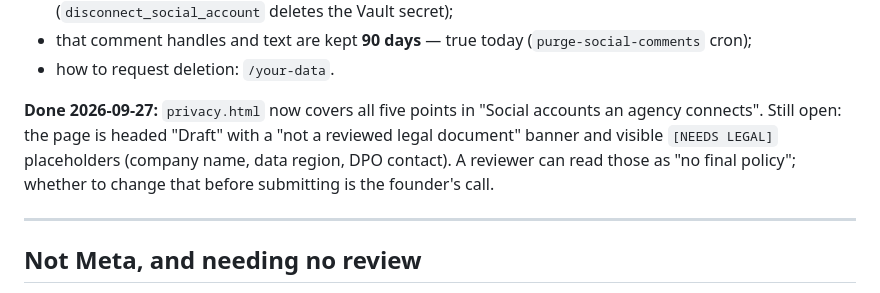
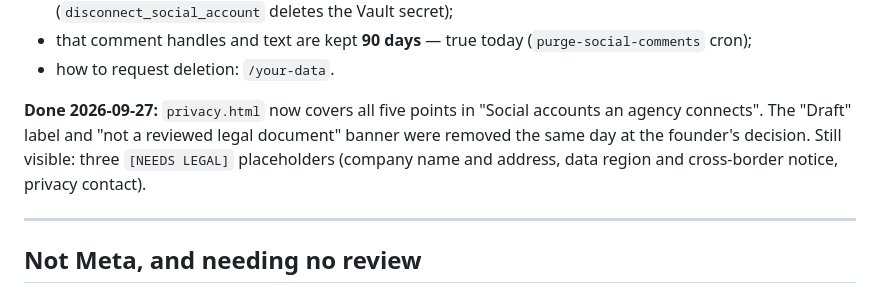
Before and after one commit to iliosintelligence-dotcom/synapse-platform, a Markdown page: docs/platform-review-pack.md, the part around the change. GitHub-like rendering.

Commit message:
Review pack: privacy draft banner removed
Co-Authored-By: Claude Opus 5.5 <noreply@anthropic.com>

```diff
--- a/docs/platform-review-pack.md
+++ b/docs/platform-review-pack.md
@@ -250,10 +250,10 @@ Meta reads the page. It must say, in words a reviewer can find:
 - how to request deletion: `/your-data`.
 
 **Done 2026-09-27:** `privacy.html` now covers all five points in "Social
-accounts an agency connects". Still open: the page is headed "Draft" with a
-"not a reviewed legal document" banner and visible `[NEEDS LEGAL]` placeholders
-(company name, data region, DPO contact). A reviewer can read those as "no
-final policy"; whether to change that before submitting is the founder's call.
+accounts an agency connects". The "Draft" label and "not a reviewed legal
+document" banner were removed the same day at the founder's decision. Still
+visible: three `[NEEDS LEGAL]` placeholders (company name and address, data
+region and cross-border notice, privacy contact).
 
 ---
 
```
